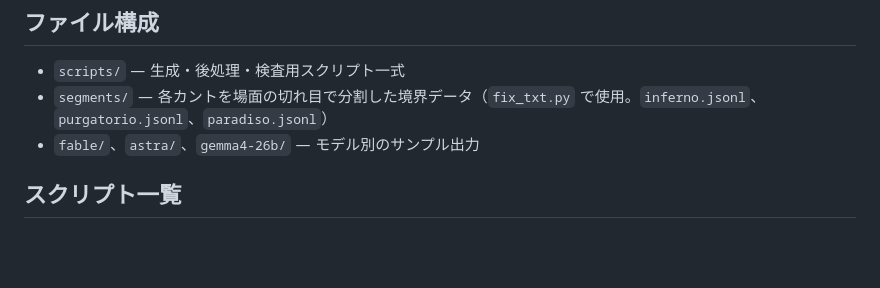
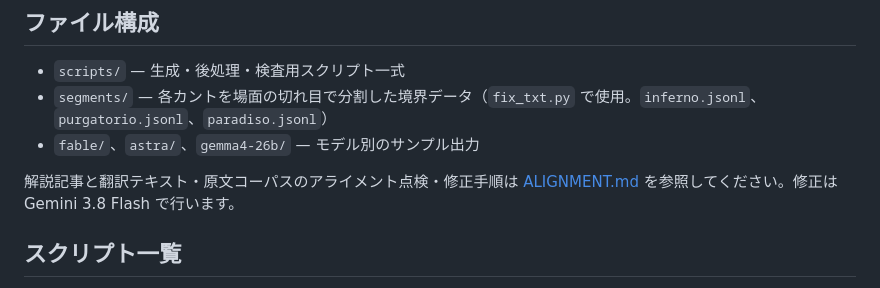
Before and after one commit to 7shi/dante-commentary, a Markdown page: README.md, the part around the change. GitHub-like rendering; blank space fills up the shorter version.

```diff
--- a/README.md
+++ b/README.md
@@ -37,6 +37,8 @@ your-workspace/
 - `segments/` — 各カントを場面の切れ目で分割した境界データ（`fix_txt.py` で使用。`inferno.jsonl`、`purgatorio.jsonl`、`paradiso.jsonl`）
 - `fable/`、`astra/`、`gemma4-26b/` — モデル別のサンプル出力
 
+解説記事と翻訳テキスト・原文コーパスのアライメント点検・修正手順は [ALIGNMENT.md](ALIGNMENT.md) を参照してください。修正は Gemini 3.8 Flash で行います。
+
 ## スクリプト一覧
 
 用途別に分類しています。各スクリプトのコマンドライン引数や処理内容の詳細は [scripts/README.md](scripts/README.md) を参照してください。
```
Also changed, not shown: ALIGNMENT.md (added, +165 -0 lines), astra/inferno/01.md (+79 -22 lines).
